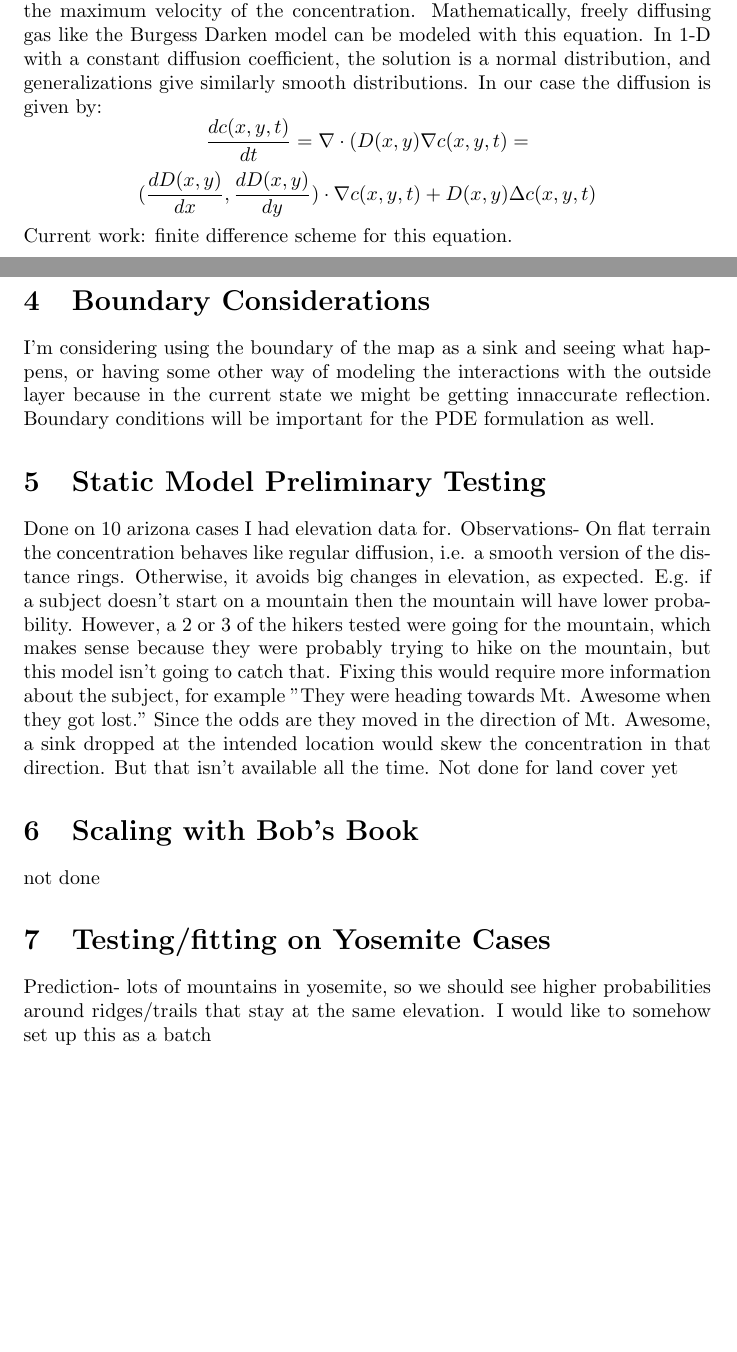
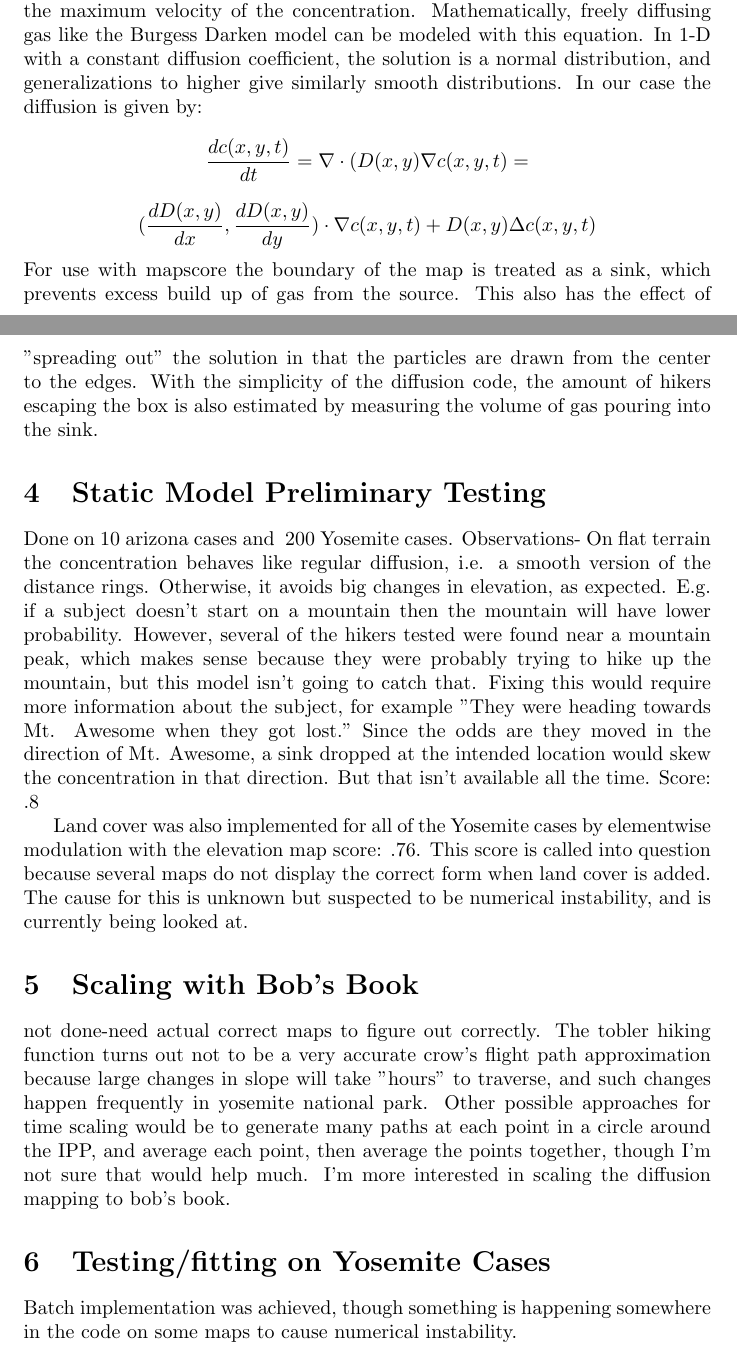
Before and after one commit to ctwardy/mapscore, a LaTeX paper (arc-models/diffusionwriteup.tex): two parts of pages 2 and 3 of 4, joined at a grey line, cut so that both start at the same text, the shorter picture padded with empty space. Compiled offline with pdfLaTeX.

Commit message:
updates, removing some things not being done.

```diff
--- a/arc-models/diffusionwriteup.tex
+++ b/arc-models/diffusionwriteup.tex
@@ -28,19 +28,19 @@ In this model, I use elevation/land cover data as the speed at which the gas is
 Elevation- using Tobler's hiking function
 Land Cover - using 1-Don's values
 \section{Diffusion Equation with source}
-The diffusion equation models the overall random walks of particles diffusing through materials. At each point there is some diffusion constant determining the maximum velocity of the concentration. Mathematically, freely diffusing gas like the Burgess Darken model can be modeled with this equation. In 1-D with a constant diffusion coefficient, the solution is a normal distribution, and generalizations give similarly smooth distributions. In our case the diffusion is given by:
+The diffusion equation models the overall random walks of particles diffusing through materials. At each point there is some diffusion constant determining the maximum velocity of the concentration. Mathematically, freely diffusing gas like the Burgess Darken model can be modeled with this equation. In 1-D with a constant diffusion coefficient, the solution is a normal distribution, and generalizations to higher give similarly smooth distributions. In our case the diffusion is given by:
 \[\frac{dc(x,y,t)}{dt}=\nabla \cdot(D(x,y)\nabla c(x,y,t)=\]
 \[(\frac{dD(x,y)}{dx},\frac{dD(x,y)}{dy})\cdot\nabla c(x,y,t) + D(x,y)\Delta c(x,y,t)\]
-Current work: finite difference scheme for this equation.
-\section{Boundary Considerations}
-I'm considering using the boundary of the map as a sink and seeing what happens, or having some other way of modeling the interactions with the outside layer because in the current state we might be getting innaccurate reflection. Boundary conditions will be important for the PDE formulation as well.
+For use with mapscore the boundary of the map is treated as a sink, which prevents excess build up of gas from the source. This also has the effect of "spreading out" the solution in that the particles are drawn from the center to the edges. With the simplicity of the diffusion code, the amount of hikers escaping the box is also estimated by measuring the volume of gas pouring into the sink.
 
 \section{Static Model Preliminary Testing}
-Done on 10 arizona cases I had elevation data for. Observations- On flat terrain the concentration behaves like regular diffusion, i.e. a smooth version of the distance rings. Otherwise, it avoids big changes in elevation, as expected. E.g. if a subject doesn't start on a mountain then the mountain will have lower probability. However, a 2 or 3 of the hikers tested were going for the mountain, which makes sense because they were probably trying to hike on the mountain, but this model isn't going to catch that. Fixing this would require more information about the subject, for example "They were heading towards Mt. Awesome when they got lost." Since the odds are they moved in the direction of Mt. Awesome, a sink dropped at the intended location would skew the concentration in that direction. But that isn't available all the time.
-Not done for land cover yet
+Done on 10 arizona cases and ~200 Yosemite cases. Observations- On flat terrain the concentration behaves like regular diffusion, i.e. a smooth version of the distance rings. Otherwise, it avoids big changes in elevation, as expected. E.g. if a subject doesn't start on a mountain then the mountain will have lower probability. However, several of the hikers tested were found near a mountain peak, which makes sense because they were probably trying to hike up the mountain, but this model isn't going to catch that. Fixing this would require more information about the subject, for example "They were heading towards Mt. Awesome when they got lost." Since the odds are they moved in the direction of Mt. Awesome, a sink dropped at the intended location would skew the concentration in that direction. But that isn't available all the time. Score: .8
+
+Land cover was also implemented for all of the Yosemite cases by elementwise modulation with the elevation map score: .76.  This score is called into question because several maps do not display the correct form when land cover is added. The cause for this is unknown but suspected to be numerical instability, and is currently being looked at.
 \section{Scaling with Bob's Book}
-not done
+not done-need actual correct maps to figure out correctly.
+The tobler hiking function turns out not to be a very accurate crow's flight path approximation because large changes in slope will take "hours" to traverse, and such changes happen frequently in yosemite national park.  Other possible approaches for time scaling would be to generate many paths at each point in a circle around the IPP, and average each point, then average the points together, though I'm not sure that would help much. I'm more interested in scaling the diffusion mapping to bob's book.
 \section{Testing/fitting on Yosemite Cases}
-Prediction- lots of mountains in yosemite, so we should see higher probabilities around ridges/trails that stay at the same elevation. I would like to somehow set up this as a batch
+Batch implementation was achieved, though something is happening somewhere in the code on some maps to cause numerical instability.
 
 \section{Comparison with diffusion Models}
```
Also changed, not shown: arc-models/diffusionwriteup.tex (2 more changed lines).
